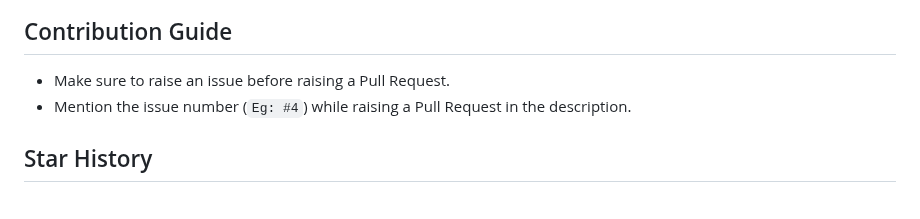
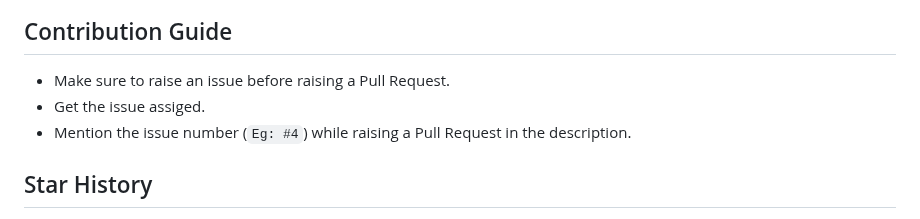
Before and after one commit to gitgoap/AI-Snipping-Tool, a Markdown page: README.md, the part around the change. Drawn GitHub-style.

```diff
--- a/README.md
+++ b/README.md
@@ -116,6 +116,7 @@ To get a local copy up and running follow these simple steps
 
 ## Contribution Guide
  - Make sure to raise an issue before raising a Pull Request.
+ - Get the issue assiged.
  - Mention the issue number (`Eg: #4`) while raising a Pull Request in the description.
 
 </br></br>
```
